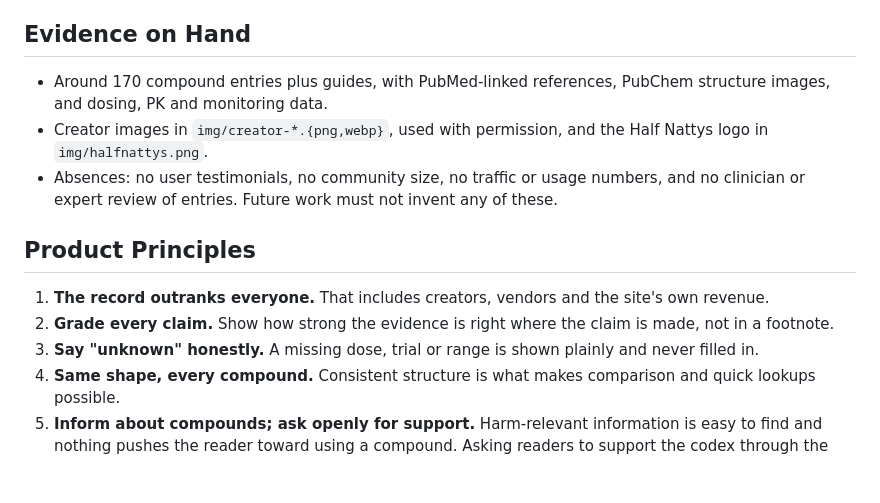
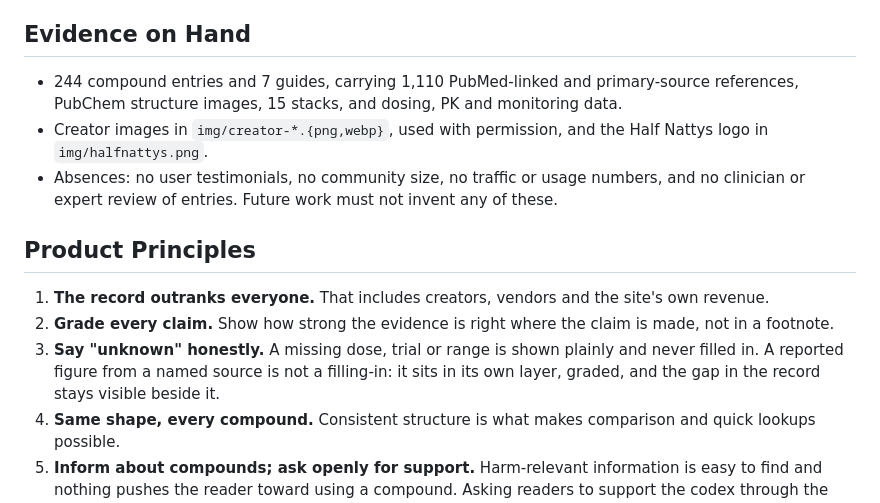
Before and after one commit to cwhit0814/AtlasCodex, a Markdown page: PRODUCT.md, the part around one of its changes. Rendered like a GitHub page; blank space fills up the shorter version.

```diff
--- a/PRODUCT.md
+++ b/PRODUCT.md
@@ -47,7 +49,7 @@ It sits in the same space as Tanner Tattered's FAQ and 1MinAnabolics' Maximum Ph
 
 ## Evidence on Hand
 
-- Around 170 compound entries plus guides, with PubMed-linked references, PubChem structure images, and dosing, PK and monitoring data.
+- 244 compound entries and 7 guides, carrying 1,110 PubMed-linked and primary-source references, PubChem structure images, 15 stacks, and dosing, PK and monitoring data.
 - Creator images in `img/creator-*.{png,webp}`, used with permission, and the Half Nattys logo in `img/halfnattys.png`.
 - Absences: no user testimonials, no community size, no traffic or usage numbers, and no clinician or expert review of entries. Future work must not invent any of these.
 
@@ -55,6 +57,6 @@ It sits in the same space as Tanner Tattered's FAQ and 1MinAnabolics' Maximum Ph
 
 1. **The record outranks everyone.** That includes creators, vendors and the site's own revenue.
 2. **Grade every claim.** Show how strong the evidence is right where the claim is made, not in a footnote.
-3. **Say "unknown" honestly.** A missing dose, trial or range is shown plainly and never filled in.
+3. **Say "unknown" honestly.** A missing dose, trial or range is shown plainly and never filled in. A reported figure from a named source is not a filling-in: it sits in its own layer, graded, and the gap in the record stays visible beside it.
 4. **Same shape, every compound.** Consistent structure is what makes comparison and quick lookups possible.
 5. **Inform about compounds; ask openly for support.** Harm-relevant information is easy to find and nothing pushes the reader toward using a compound. Asking readers to support the codex through the referral code is open, frequent and always disclosed.
```
Also changed, not shown: other parts of PRODUCT.md (+8 -6 lines).
